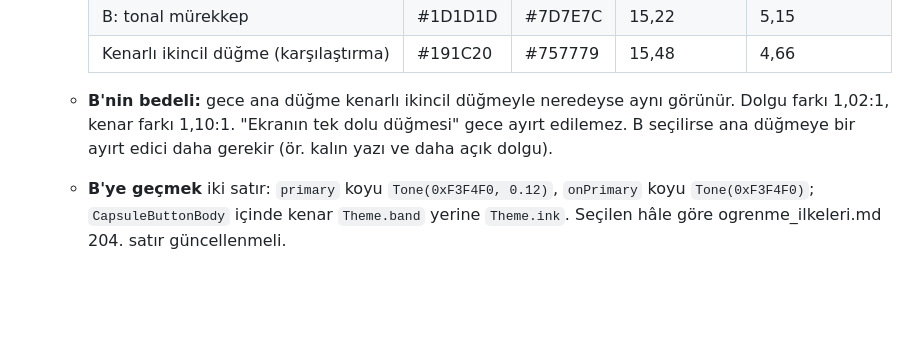
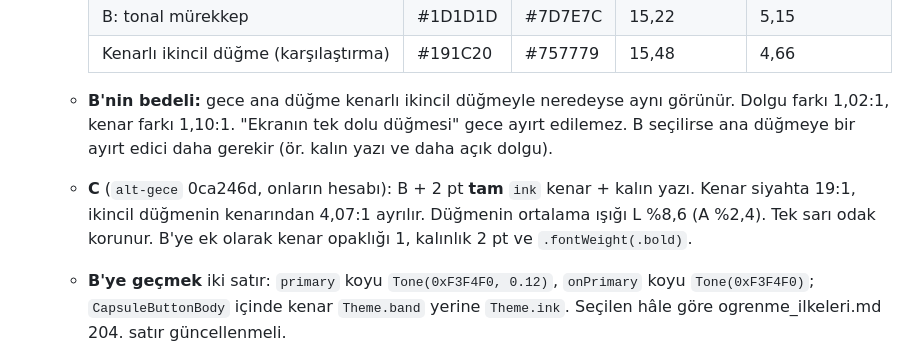
Before and after one commit to yusufuyar68/lockglow, a Markdown page: docs/denetim/kontrast_tema_2026-10-22.md, the part around the change. Drawn GitHub-style; blank space fills up the shorter version.

Commit message:
Denetim: gece ana düğmesi için C seçeneği (alt-gece) not edildi
Co-Authored-By: Claude Opus 5.5 <noreply@anthropic.com>

```diff
--- a/docs/denetim/kontrast_tema_2026-10-22.md
+++ b/docs/denetim/kontrast_tema_2026-10-22.md
@@ -122,6 +122,7 @@ Kenar pikseli = düğmenin dolgusu + üstündeki kenar rengi. Komşu = düğmeni
     | Kenarlı ikincil düğme (karşılaştırma) | #191C20 | #757779 | 15,48 | 4,66 |
 
   - **B'nin bedeli:** gece ana düğme kenarlı ikincil düğmeyle neredeyse aynı görünür. Dolgu farkı 1,02:1, kenar farkı 1,10:1. "Ekranın tek dolu düğmesi" gece ayırt edilemez. B seçilirse ana düğmeye bir ayırt edici daha gerekir (ör. kalın yazı ve daha açık dolgu).
+  - **C** (`alt-gece` 0ca246d, onların hesabı): B + 2 pt **tam** `ink` kenar + kalın yazı. Kenar siyahta 19:1, ikincil düğmenin kenarından 4,07:1 ayrılır. Düğmenin ortalama ışığı L %8,6 (A %2,4). Tek sarı odak korunur. B'ye ek olarak kenar opaklığı 1, kalınlık 2 pt ve `.fontWeight(.bold)`.
   - **B'ye geçmek** iki satır: `primary` koyu `Tone(0xF3F4F0, 0.12)`, `onPrimary` koyu `Tone(0xF3F4F0)`; `CapsuleButtonBody` içinde kenar `Theme.band` yerine `Theme.ink`. Seçilen hâle göre ogrenme_ilkeleri.md 204. satır güncellenmeli.
 
 ## 5. Eşiğin altında kalanlar ve diğer dosyalara notlar
```
